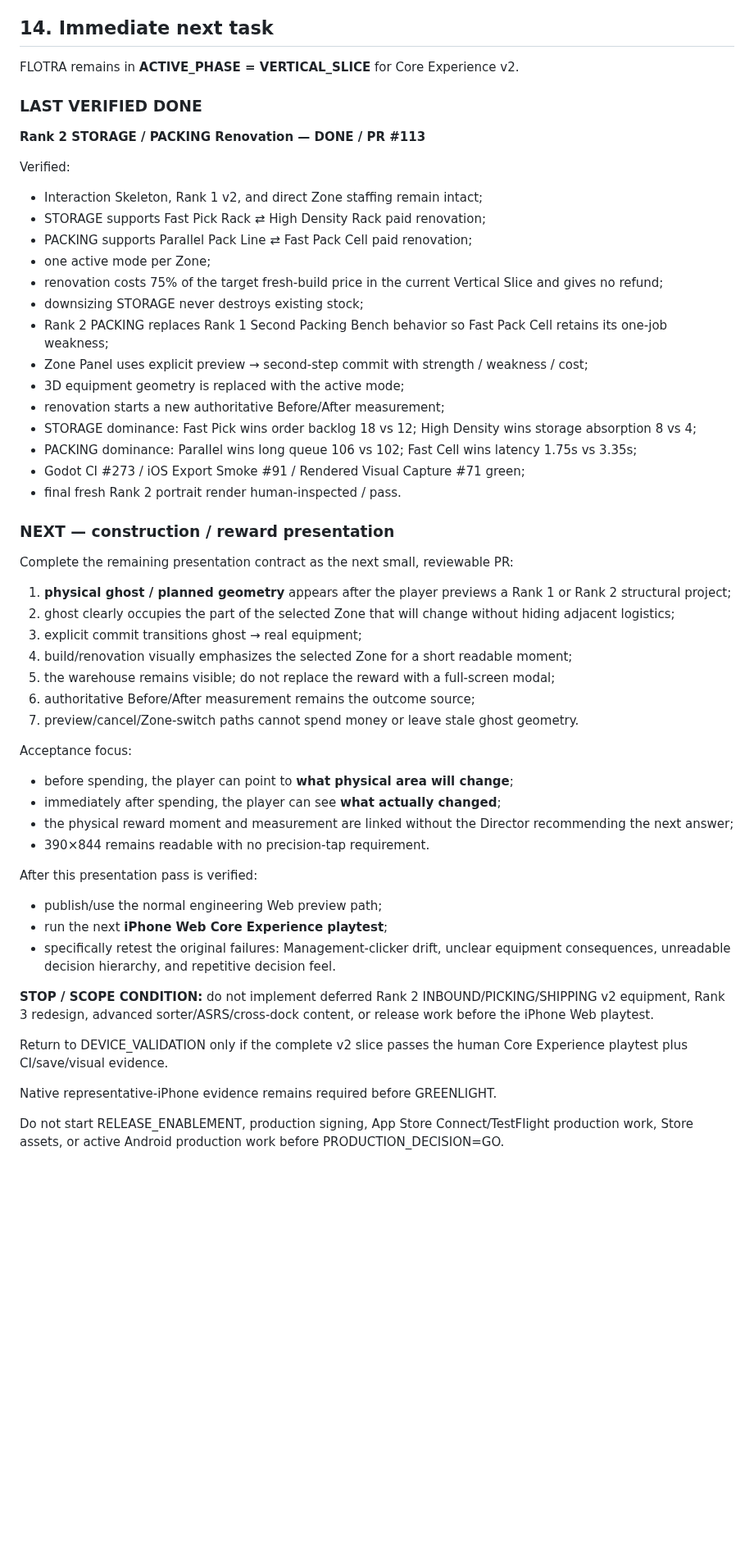
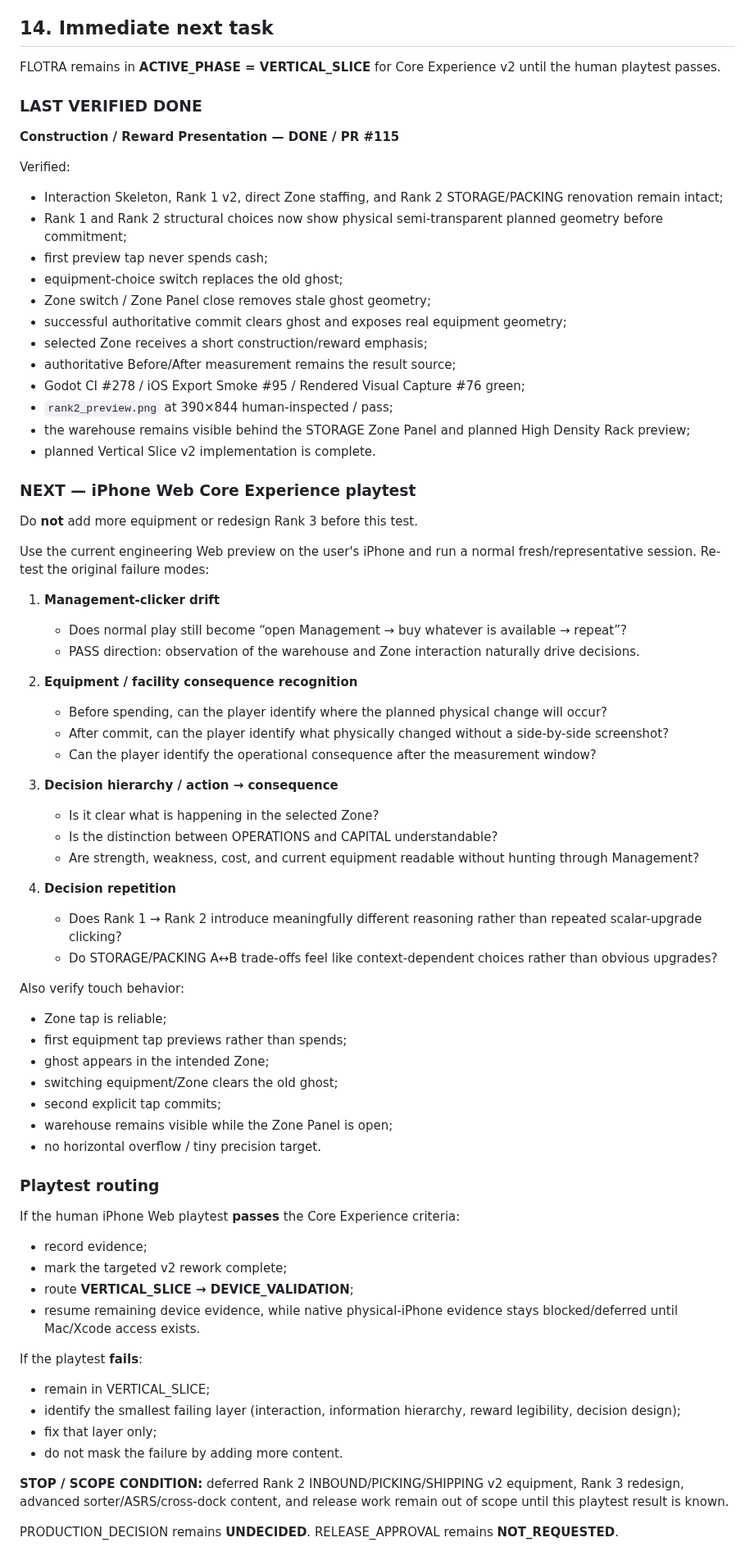
Before and after one commit to 48wr9f4wgp-lab/Logistics-Boss, a Markdown page: HANDOFF.md, the part around one of its changes. Shown at 82% size. Rendered like a GitHub page; blank space fills up the shorter version.

Commit message:
Advance v2 handoff to iPhone Web playtest

```diff
--- a/HANDOFF.md
+++ b/HANDOFF.md
@@ -580,55 +606,74 @@ Release / QA:
 
 ## 14. Immediate next task
 
-FLOTRA remains in **ACTIVE_PHASE = VERTICAL_SLICE** for Core Experience v2.
+FLOTRA remains in **ACTIVE_PHASE = VERTICAL_SLICE** for Core Experience v2 until the human playtest passes.
 
 ### LAST VERIFIED DONE
 
-**Rank 2 STORAGE / PACKING Renovation — DONE / PR #113**
+**Construction / Reward Presentation — DONE / PR #115**
 
 Verified:
-- Interaction Skeleton, Rank 1 v2, and direct Zone staffing remain intact;
-- STORAGE supports Fast Pick Rack ⇄ High Density Rack paid renovation;
-- PACKING supports Parallel Pack Line ⇄ Fast Pack Cell paid renovation;
-- one active mode per Zone;
-- renovation costs 75% of the target fresh-build price in the current Vertical Slice and gives no refund;
-- downsizing STORAGE never destroys existing stock;
-- Rank 2 PACKING replaces Rank 1 Second Packing Bench behavior so Fast Pack Cell retains its one-job weakness;
-- Zone Panel uses explicit preview → second-step commit with strength / weakness / cost;
-- 3D equipment geometry is replaced with the active mode;
-- renovation starts a new authoritative Before/After measurement;
-- STORAGE dominance: Fast Pick wins order backlog 18 vs 12; High Density wins storage absorption 8 vs 4;
-- PACKING dominance: Parallel wins long queue 106 vs 102; Fast Cell wins latency 1.75s vs 3.35s;
-- Godot CI #273 / iOS Export Smoke #91 / Rendered Visual Capture #71 green;
-- final fresh Rank 2 portrait render human-inspected / pass.
+- Interaction Skeleton, Rank 1 v2, direct Zone staffing, and Rank 2 STORAGE/PACKING renovation remain intact;
+- Rank 1 and Rank 2 structural choices now show physical semi-transparent planned geometry before commitment;
+- first preview tap never spends cash;
+- equipment-choice switch replaces the old ghost;
+- Zone switch / Zone Panel close removes stale ghost geometry;
+- successful authoritative commit clears ghost and exposes real equipment geometry;
+- selected Zone receives a short construction/reward emphasis;
+- authoritative Before/After measurement remains the result source;
+- Godot CI #278 / iOS Export Smoke #95 / Rendered Visual Capture #76 green;
+- `rank2_preview.png` at 390×844 human-inspected / pass;
+- the warehouse remains visible behind the STORAGE Zone Panel and planned High Density Rack preview;
+- planned Vertical Slice v2 implementation is complete.
 
-### NEXT — construction / reward presentation
+### NEXT — iPhone Web Core Experience playtest
 
-Complete the remaining presentation contract as the next small, reviewable PR:
+Do **not** add more equipment or redesign Rank 3 before this test.
 
-1. **physical ghost / planned geometry** appears after the player previews a Rank 1 or Rank 2 structural project;
-2. ghost clearly occupies the part of the selected Zone that will change without hiding adjacent logistics;
-3. explicit commit transitions ghost → real equipment;
-4. build/renovation visually emphasizes the selected Zone for a short readable moment;
-5. the warehouse remains visible; do not replace the reward with a full-screen modal;
-6. authoritative Before/After measurement remains the outcome source;
-7. preview/cancel/Zone-switch paths cannot spend money or leave stale ghost geometry.
+Use the current engineering Web preview on the user's iPhone and run a normal fresh/representative session. Re-test the original failure modes:
 
-Acceptance focus:
-- before spending, the player can point to **what physical area will change**;
-- immediately after spending, the player can see **what actually changed**;
-- the physical reward moment and measurement are linked without the Director recommending the next answer;
-- 390×844 remains readable with no precision-tap requirement.
+1. **Management-clicker drift**
+   - Does normal play still become “open Management → buy whatever is available → repeat”?
+   - PASS direction: observation of the warehouse and Zone interaction naturally drive decisions.
 
-After this presentation pass is verified:
-- publish/use the normal engineering Web preview path;
-- run the next **iPhone Web Core Experience playtest**;
-- specifically retest the original failures: Management-clicker drift, unclear equipment consequences, unreadable decision hierarchy, and repetitive decision feel.
+2. **Equipment / facility consequence recognition**
+   - Before spending, can the player identify where the planned physical change will occur?
+   - After commit, can the player identify what physically changed without a side-by-side screenshot?
+   - Can the player identify the operational consequence after the measurement window?
 
-**STOP / SCOPE CONDITION:** do not implement deferred Rank 2 INBOUND/PICKING/SHIPPING v2 equipment, Rank 3 redesign, advanced sorter/ASRS/cross-dock content, or release work before the iPhone Web playtest.
+3. **Decision hierarchy / action → consequence**
+   - Is it clear what is happening in the selected Zone?
+   - Is the distinction between OPERATIONS and CAPITAL understandable?
+   - Are strength, weakness, cost, and current equipment readable without hunting through Management?
 
-Return to DEVICE_VALIDATION only if the complete v2 slice passes the human Core Experience playtest plus CI/save/visual evidence.
+4. **Decision repetition**
+   - Does Rank 1 → Rank 2 introduce meaningfully different reasoning rather than repeated scalar-upgrade clicking?
+   - Do STORAGE/PACKING A↔B trade-offs feel like context-dependent choices rather than obvious upgrades?
 
-Native representative-iPhone evidence remains required before GREENLIGHT.
+Also verify touch behavior:
+- Zone tap is reliable;
+- first equipment tap previews rather than spends;
+- ghost appears in the intended Zone;
+- switching equipment/Zone clears the old ghost;
+- second explicit tap commits;
+- warehouse remains visible while the Zone Panel is open;
+- no horizontal overflow / tiny precision target.
 
-Do not start RELEASE_ENABLEMENT, production signing, App Store Connect/TestFlight production work, Store assets, or active Android production work before PRODUCTION_DECISION=GO.
+### Playtest routing
+
+If the human iPhone Web playtest **passes** the Core Experience criteria:
+- record evidence;
+- mark the targeted v2 rework complete;
+- route **VERTICAL_SLICE → DEVICE_VALIDATION**;
+- resume remaining device evidence, while native physical-iPhone evidence stays blocked/deferred until Mac/Xcode access exists.
+
+If the playtest **fails**:
+- remain in VERTICAL_SLICE;
+- identify the smallest failing layer (interaction, information hierarchy, reward legibility, decision design);
+- fix that layer only;
+- do not mask the failure by adding more content.
+
+**STOP / SCOPE CONDITION:** deferred Rank 2 INBOUND/PICKING/SHIPPING v2 equipment, Rank 3 redesign, advanced sorter/ASRS/cross-dock content, and release work remain out of scope until this playtest result is known.
+
+PRODUCTION_DECISION remains **UNDECIDED**.
+RELEASE_APPROVAL remains **NOT_REQUESTED**.
```
Also changed, not shown: other parts of HANDOFF.md (+39 -13 lines).
